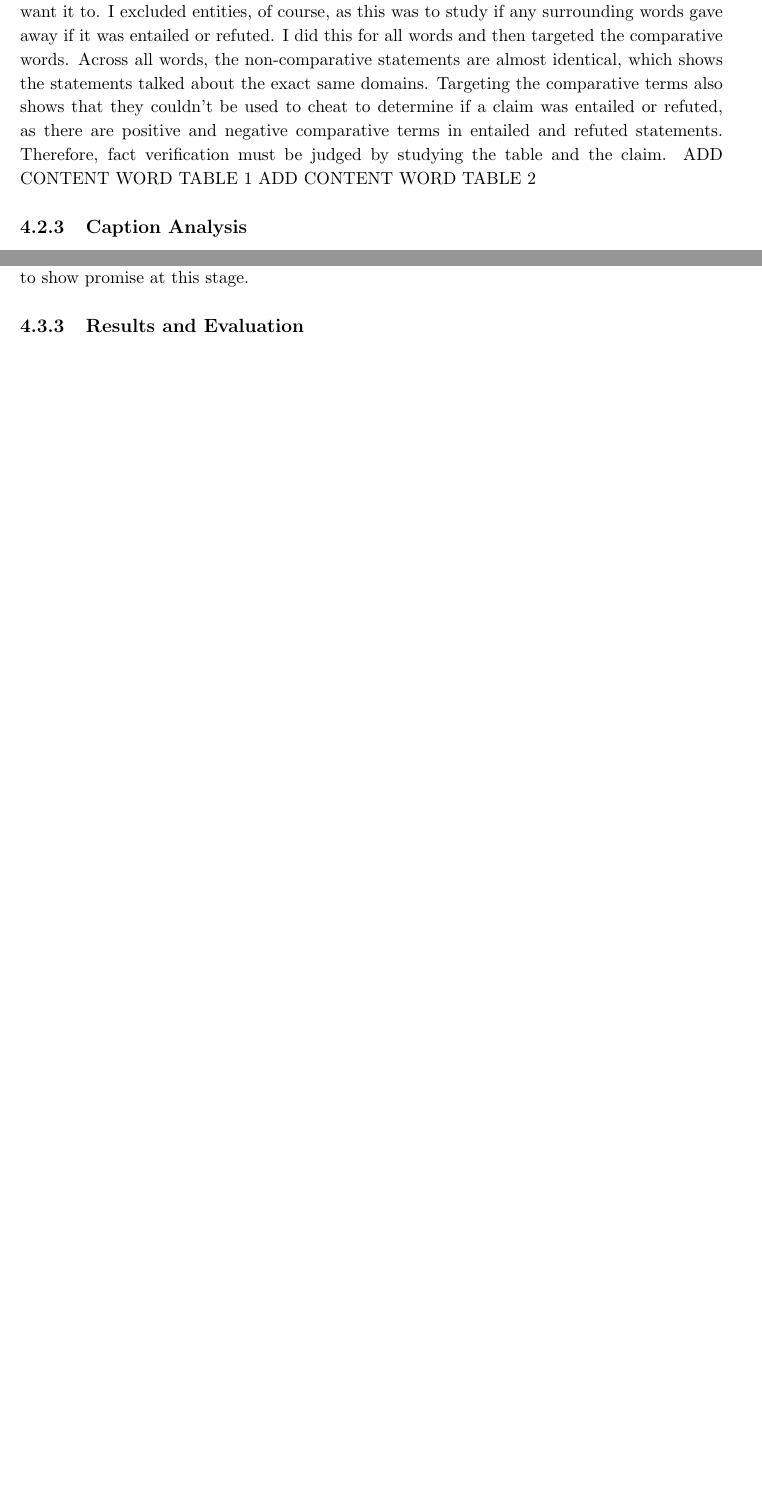
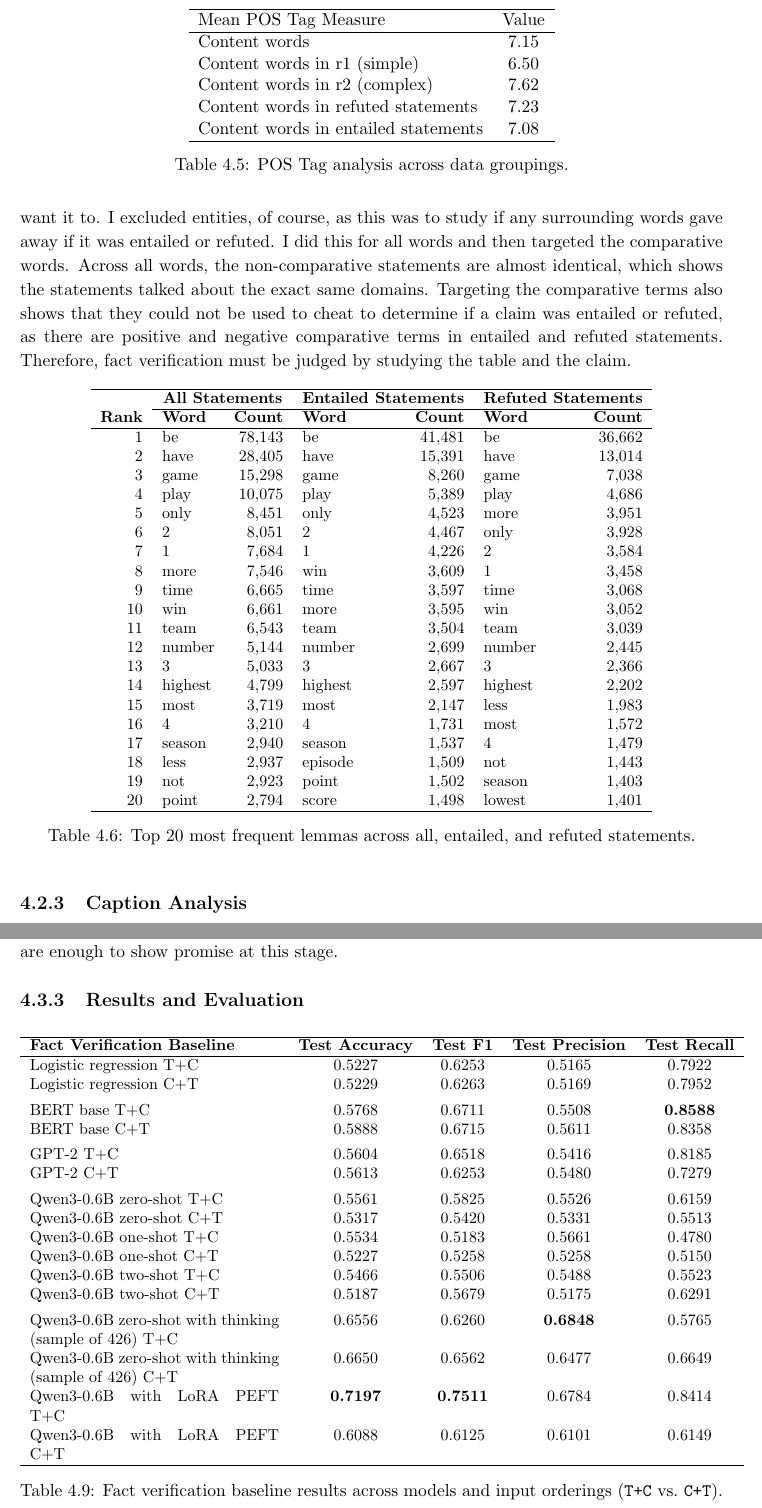
Before and after one commit to lukeradice/Dissertation-Survey-and-Analysis-Report, a LaTeX thesis (myReport.tex, which reads chapters/chapter4.tex, tables/tabfactBaselineResultsTable.tex, tables/tabfactContentWordDistributionTable.tex): two parts of pages 17 and 19 of 25 before the commit and two parts of pages 18 and 21 of 27 after it, joined at a grey line, cut at the place of the change, the shorter picture padded with empty space. Compiled offline with pdfLaTeX.

Commit message:
add all progress tables

```diff
--- a/chapters/chapter4.tex
+++ b/chapters/chapter4.tex
@@ -27,8 +27,8 @@ ADD POS TAG TABLE
 
 \subsubsection{Content Word Distribution}
-It was important to analyse the distribution of content words in entailed and refuted statements to ensure there were no obvious words that are skewed in one that the model can use to figure out if a claim is entailed or refuted instead of using the table to make that conclusion like we want it to. I excluded entities, of course, as this was to study if any surrounding words gave away if it was entailed or refuted. I did this for all words and then targeted the comparative words. Across all words, the non-comparative statements are almost identical, which shows the statements talked about the exact same domains. Targeting the comparative terms also shows that they couldn’t be used to cheat to determine if a claim was entailed or refuted, as there are positive and negative comparative terms in entailed and refuted statements. Therefore, fact verification must be judged by studying the table and the claim.
-ADD CONTENT WORD TABLE 1
-ADD CONTENT WORD TABLE 2
+It was important to analyse the distribution of content words in entailed and refuted statements to ensure there were no obvious words that are skewed in one that the model can use to figure out if a claim is entailed or refuted instead of using the table to make that conclusion like we want it to. I excluded entities, of course, as this was to study if any surrounding words gave away if it was entailed or refuted. I did this for all words and then targeted the comparative words. Across all words, the non-comparative statements are almost identical, which shows the statements talked about the exact same domains. Targeting the comparative terms also shows that they could not be used to cheat to determine if a claim was entailed or refuted, as there are positive and negative comparative terms in entailed and refuted statements. Therefore, fact verification must be judged by studying the table and the claim.
+\input{tables/tabfactContentWordDistributionTable.tex}
+\input{tables/tabfactComparativeContentWordDistributionTable.tex}
 
 \subsection{Caption Analysis}
 To again ensure that entailed and refuted claims on their own couldn’t give an indication of the fact verification with the table, I tested semantic similarity with the table as a whole based on cosine similarity with its caption. Again, TabFact performed as you would want it to; its cosine similarity was almost identical. This was performed on the test set to get a quick idea of this. I used a simple sentence transformer for this: all-MiniLM-L6-v2 (citation?).
@@ -55,6 +55,8 @@ The input for each baseline pipeline is the table and the claim concatenated tog
 \noindent The evaluation metrics used were accuracy, precision, recall, and F1 score with respect to the positive entailed class. These were used in the TabFact paper, with accuracy as the primary evaluation metric, as the dataset is balanced. These are also just standard models of evaluation with natural language inference generally (citation) and other fact-checking benchmarks (citation). The secondary metrics are valuable for spotting single-class prediction biases. [Thorne 2018, van rijsbergen 1979, sokolova and lapalme 2009, powers 2011].
 
 \vspace{\baselineskip}
-\noindent Time and resource constraints and advice from my supervisor justified using a headline test result to represent baseline success for these exploratory baselines. Where possible, model validation scores such as in logistic regression, BERT, and GPT-2 were run, and means and standard deviations were calculated to confirm that the models were stable. It wasn’t feasible to do so for many of the Qwen classification results, even though it would’ve been ideal to calculate them. Doing a test for two variations of representing the table and claim are enough to show promise at this stage.
+\noindent Time and resource constraints and advice from my supervisor justified using a headline test result to represent baseline success for these exploratory baselines. Where possible, model validation scores such as in logistic regression, BERT, and GPT-2 were run, and means and standard deviations were calculated to confirm that the models were stable. It was not feasible to do so for many of the Qwen classification results, even though it would have been ideal to calculate them. Doing a test for two variations of representing the table and claim are enough to show promise at this stage.
 
 \subsection{Results and Evaluation}
+
+\input{tables/tabfactBaselineResultsTable.tex}
--- /dev/null
+++ b/tables/tabfactBaselineResultsTable.tex
@@ -0,0 +1,28 @@
+\begin{table}[ht]
+\centering
+\small
+\begin{tabular}{p{5.5cm} c c c c}
+\hline
+\textbf{Fact Verification Baseline} & \textbf{Test Accuracy} & \textbf{Test F1} & \textbf{Test Precision} & \textbf{Test Recall} \\
+\hline
+Logistic regression T+C & 0.5227 & 0.6253 & 0.5165 & 0.7922 \\
+Logistic regression C+T & 0.5229 & 0.6263 & 0.5169 & 0.7952 \\[4pt]
+BERT base T+C & 0.5768 & 0.6711 & 0.5508 & \textbf{0.8588} \\
+BERT base C+T & 0.5888 & 0.6715 & 0.5611 & 0.8358 \\[4pt]
+GPT-2 T+C & 0.5604 & 0.6518 & 0.5416 & 0.8185 \\
+GPT-2 C+T & 0.5613 & 0.6253 & 0.5480 & 0.7279 \\[4pt]
+Qwen3-0.6B zero-shot T+C & 0.5561 & 0.5825 & 0.5526 & 0.6159 \\
+Qwen3-0.6B zero-shot C+T & 0.5317 & 0.5420 & 0.5331 & 0.5513 \\
+Qwen3-0.6B one-shot T+C & 0.5534 & 0.5183 & 0.5661 & 0.4780 \\
+Qwen3-0.6B one-shot C+T & 0.5227 & 0.5258 & 0.5258 & 0.5150 \\
+Qwen3-0.6B two-shot T+C & 0.5466 & 0.5506 & 0.5488 & 0.5523 \\
+Qwen3-0.6B two-shot C+T & 0.5187 & 0.5679 & 0.5175 & 0.6291 \\[4pt]
+Qwen3-0.6B zero-shot with thinking (sample of 426) T+C & 0.6556 & 0.6260 & \textbf{0.6848} & 0.5765 \\
+Qwen3-0.6B zero-shot with thinking (sample of 426) C+T & 0.6650 & 0.6562 & 0.6477 & 0.6649 \\[4pt]
+Qwen3-0.6B with LoRA PEFT T+C & \textbf{0.7197} & \textbf{0.7511} & 0.6784 & 0.8414 \\
+Qwen3-0.6B with LoRA PEFT C+T & 0.6088 & 0.6125 & 0.6101 & 0.6149 \\
+\hline
+\end{tabular}
+\caption{Fact verification baseline results across models and input orderings (\texttt{T+C} vs.\ \texttt{C+T}).}
+\label{tab:tabfact_baseline_results}
+\end{table}
--- /dev/null
+++ b/tables/tabfactContentWordDistributionTable.tex
@@ -0,0 +1,34 @@
+\begin{table}[ht]
+\centering
+\small
+\begin{tabular}{r l r l r l r}
+\hline
+ & \multicolumn{2}{c}{\textbf{All Statements}} & \multicolumn{2}{c}{\textbf{Entailed Statements}} & \multicolumn{2}{c}{\textbf{Refuted Statements}} \\
+\cline{2-3} \cline{4-5} \cline{6-7}
+\textbf{Rank} & \textbf{Word} & \textbf{Count} & \textbf{Word} & \textbf{Count} & \textbf{Word} & \textbf{Count} \\
+\hline
+1  & be      & 78,143 & be      & 41,481 & be      & 36,662 \\
+2  & have    & 28,405 & have    & 15,391 & have    & 13,014 \\
+3  & game    & 15,298 & game    & 8,260  & game    & 7,038  \\
+4  & play    & 10,075 & play    & 5,389  & play    & 4,686  \\
+5  & only    & 8,451  & only    & 4,523  & more    & 3,951  \\
+6  & 2       & 8,051  & 2       & 4,467  & only    & 3,928  \\
+7  & 1       & 7,684  & 1       & 4,226  & 2       & 3,584  \\
+8  & more    & 7,546  & win     & 3,609  & 1       & 3,458  \\
+9  & time    & 6,665  & time    & 3,597  & time    & 3,068  \\
+10 & win     & 6,661  & more    & 3,595  & win     & 3,052  \\
+11 & team    & 6,543  & team    & 3,504  & team    & 3,039  \\
+12 & number  & 5,144  & number  & 2,699  & number  & 2,445  \\
+13 & 3       & 5,033  & 3       & 2,667  & 3       & 2,366  \\
+14 & highest & 4,799  & highest & 2,597  & highest & 2,202  \\
+15 & most    & 3,719  & most    & 2,147  & less    & 1,983  \\
+16 & 4       & 3,210  & 4       & 1,731  & most    & 1,572  \\
+17 & season  & 2,940  & season  & 1,537  & 4       & 1,479  \\
+18 & less    & 2,937  & episode & 1,509  & not     & 1,443  \\
+19 & not     & 2,923  & point   & 1,502  & season  & 1,403  \\
+20 & point   & 2,794  & score   & 1,498  & lowest  & 1,401  \\
+\hline
+\end{tabular}
+\caption{Top 20 most frequent lemmas across all, entailed, and refuted statements.}
+\label{tab:tabfact_top_20_content_words}
+\end{table}
--- /dev/null
+++ b/tables/tabfactPosTagAnalysisTable.tex
@@ -0,0 +1,16 @@
+\begin{table}[ht]
+\center
+\begin{tabular}{lcccc}
+\hline
+Mean POS Tag Measure & Value\\
+\hline
+Content words & 7.15\\
+Content words in r1 (simple) & 6.50\\
+Content words in r2 (complex) & 7.62\\
+Content words in refuted statements & 7.23\\
+Content words in entailed statements & 7.08\\
+\hline
+\end{tabular}
+\caption{POS Tag analysis across data groupings.}
+\label{tab:tabfact_pos_tag_analysis}
+\end{table}
```
Also changed, not shown: tables/exampleTable.tex (added, +13 -0 lines), tables/tabfactAnalysisSimpleComplexSplit.tex (added, +14 -0 lines), tables/tabfactCaptionAnalysisTable.tex (added, +13 -0 lines), tables/tabfactComparativeContentWordDistributionTable.tex (added, +34 -0 lines), tables/tabfactEntailedAndRefutedBreakdownTable.tex (added, +22 -0 lines), tables/tabfactEntityAnalysisTable.tex (added, +18 -0 lines), tables/tabfactTrainValTestSplitTable.tex (added, +14 -0 lines), myReport.pdf, chapters/chapter4.tex (18 more changed lines).
